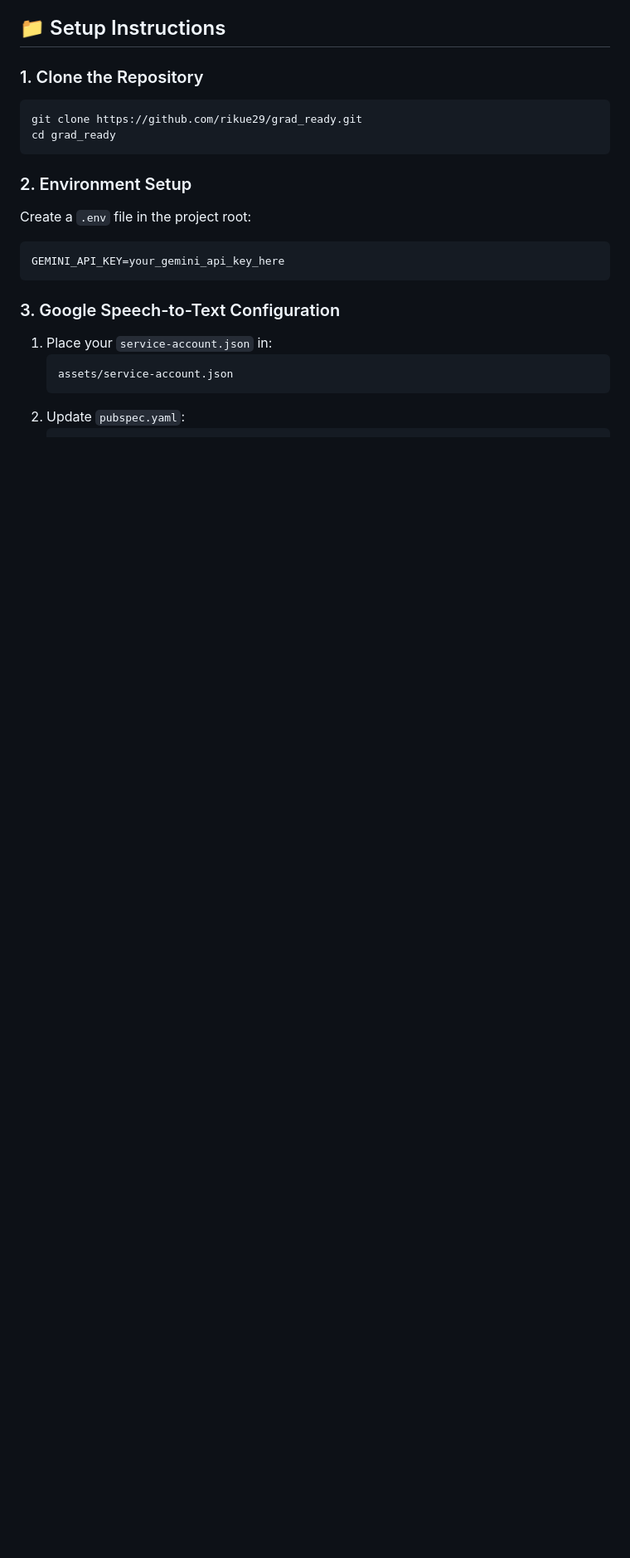
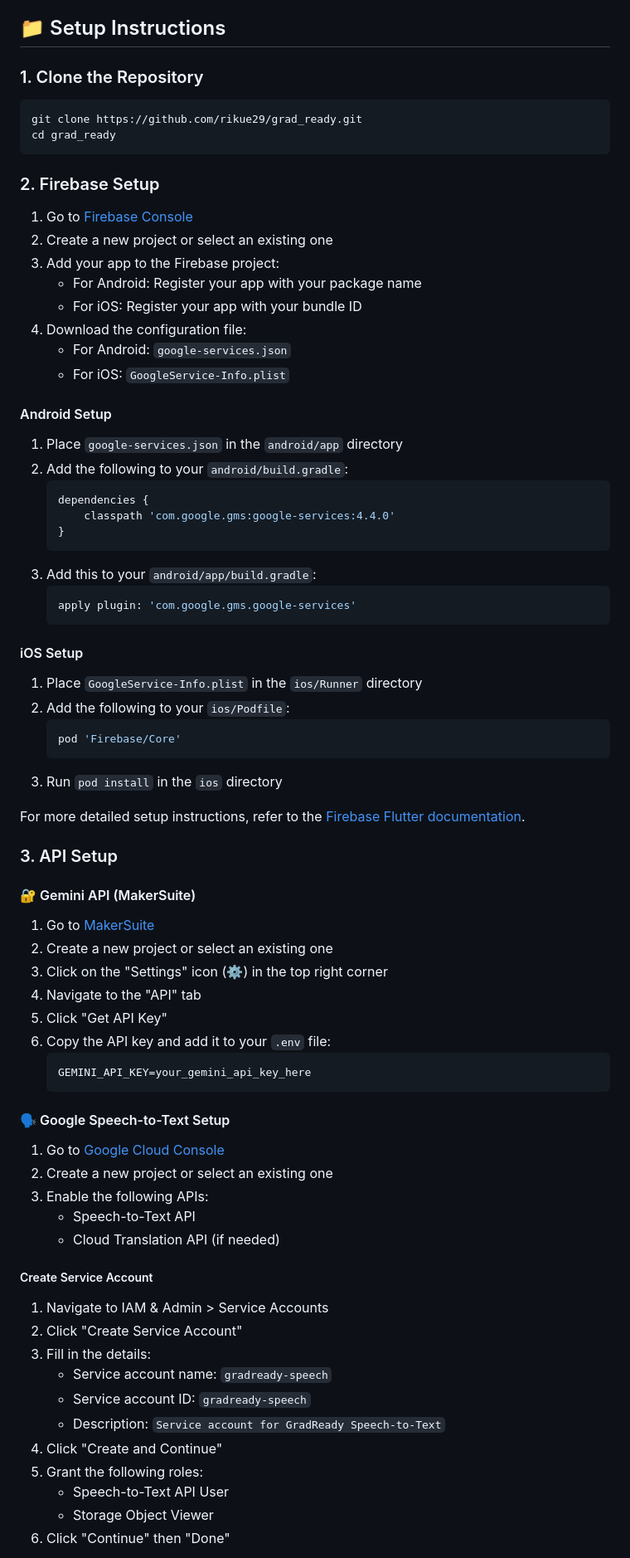
Before and after one commit to Rikue29/grad_ready, a Markdown page: README.md, the part around one of its changes. Shown at 83% size. GitHub-like rendering; blank space fills up the shorter version.

````diff
--- a/README.md
+++ b/README.md
@@ -38,15 +38,71 @@ git clone https://github.com/rikue29/grad_ready.git
 cd grad_ready
 ```
 
-### 2. Environment Setup
-Create a `.env` file in the project root:
-```env
-GEMINI_API_KEY=your_gemini_api_key_here
-```
+### 2. Firebase Setup
 
-### 3. Google Speech-to-Text Configuration
-1. Place your `service-account.json` in:
+1. Go to [Firebase Console](https://console.firebase.google.com)
+2. Create a new project or select an existing one
+3. Add your app to the Firebase project:
+   - For Android: Register your app with your package name
+   - For iOS: Register your app with your bundle ID
+4. Download the configuration file:
+   - For Android: `google-services.json`
+   - For iOS: `GoogleService-Info.plist`
+
+#### Android Setup
+1. Place `google-services.json` in the `android/app` directory
+2. Add the following to your `android/build.gradle`:
+   ```gradle
+   dependencies {
+       classpath 'com.google.gms:google-services:4.4.0'
+   }
    ```
-   assets/service-account.json
+3. Add this to your `android/app/build.gradle`:
+   ```gradle
+   apply plugin: 'com.google.gms.google-services'
    ```
-2. Update `pubspec.yaml`:
+
+#### iOS Setup
+1. Place `GoogleService-Info.plist` in the `ios/Runner` directory
+2. Add the following to your `ios/Podfile`:
+   ```ruby
+   pod 'Firebase/Core'
+   ```
+3. Run `pod install` in the `ios` directory
+
+For more detailed setup instructions, refer to the [Firebase Flutter documentation](https://firebase.google.com/docs/flutter/setup).
+
+### 3. API Setup
+
+#### 🔐 Gemini API (MakerSuite)
+1. Go to [MakerSuite](https://makersuite.google.com)
+2. Create a new project or select an existing one
+3. Click on the "Settings" icon (⚙️) in the top right corner
+4. Navigate to the "API" tab
+5. Click "Get API Key"
+6. Copy the API key and add it to your `.env` file:
+   ```env
+   GEMINI_API_KEY=your_gemini_api_key_here
+   ```
+
+#### 🗣 Google Speech-to-Text Setup
+
+1. Go to [Google Cloud Console](https://console.cloud.google.com)
+2. Create a new project or select an existing one
+3. Enable the following APIs:
+   - Speech-to-Text API
+   - Cloud Translation API (if needed)
+
+##### Create Service Account
+1. Navigate to IAM & Admin > Service Accounts
+2. Click "Create Service Account"
+3. Fill in the details:
+   - Service account name: `gradready-speech`
+   - Service account ID: `gradready-speech`
+   - Description: `Service account for GradReady Speech-to-Text`
+4. Click "Create and Continue"
+5. Grant the following roles:
+   - Speech-to-Text API User
+   - Storage Object Viewer
+6. Click "Continue" then "Done"
+
````
Also changed, not shown: other parts of README.md (+28 -5 lines).
